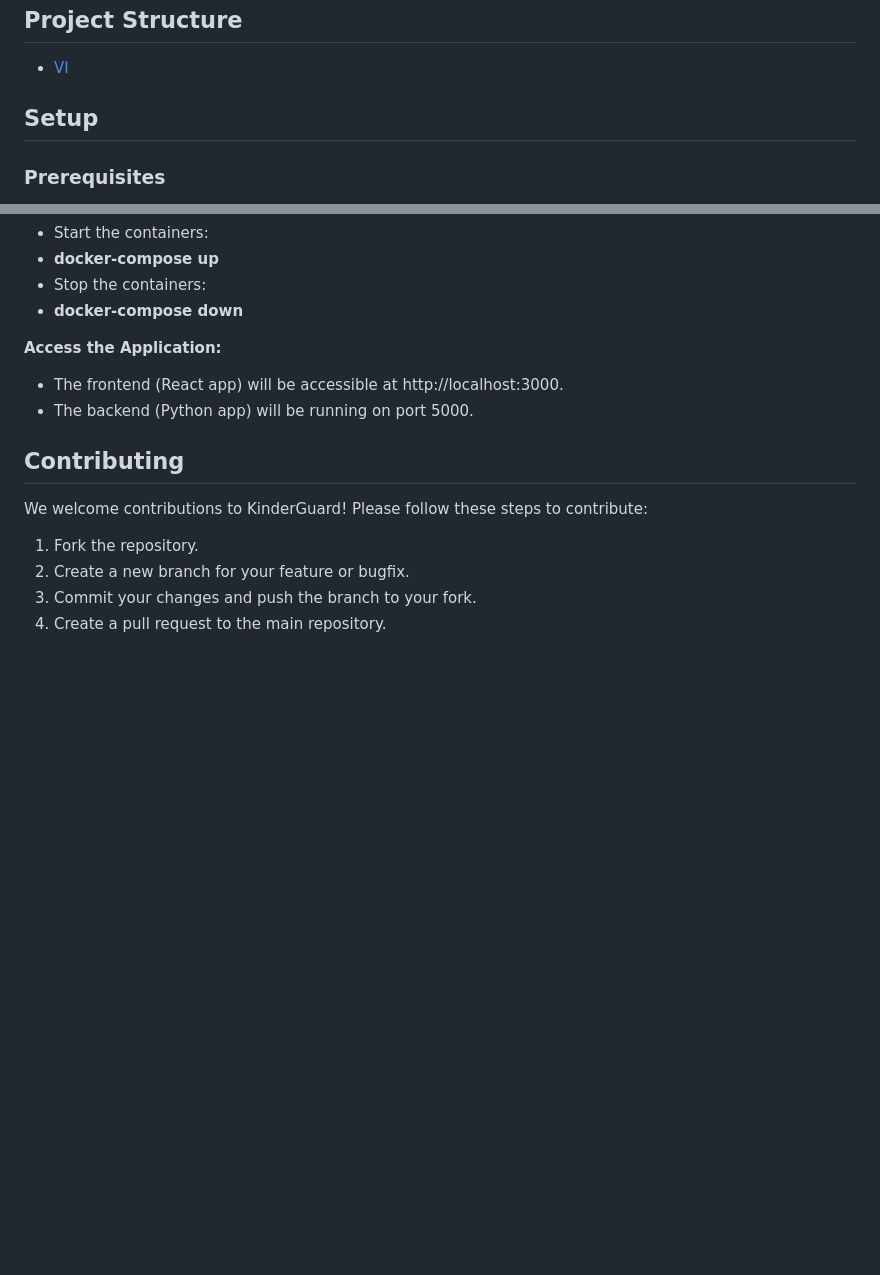
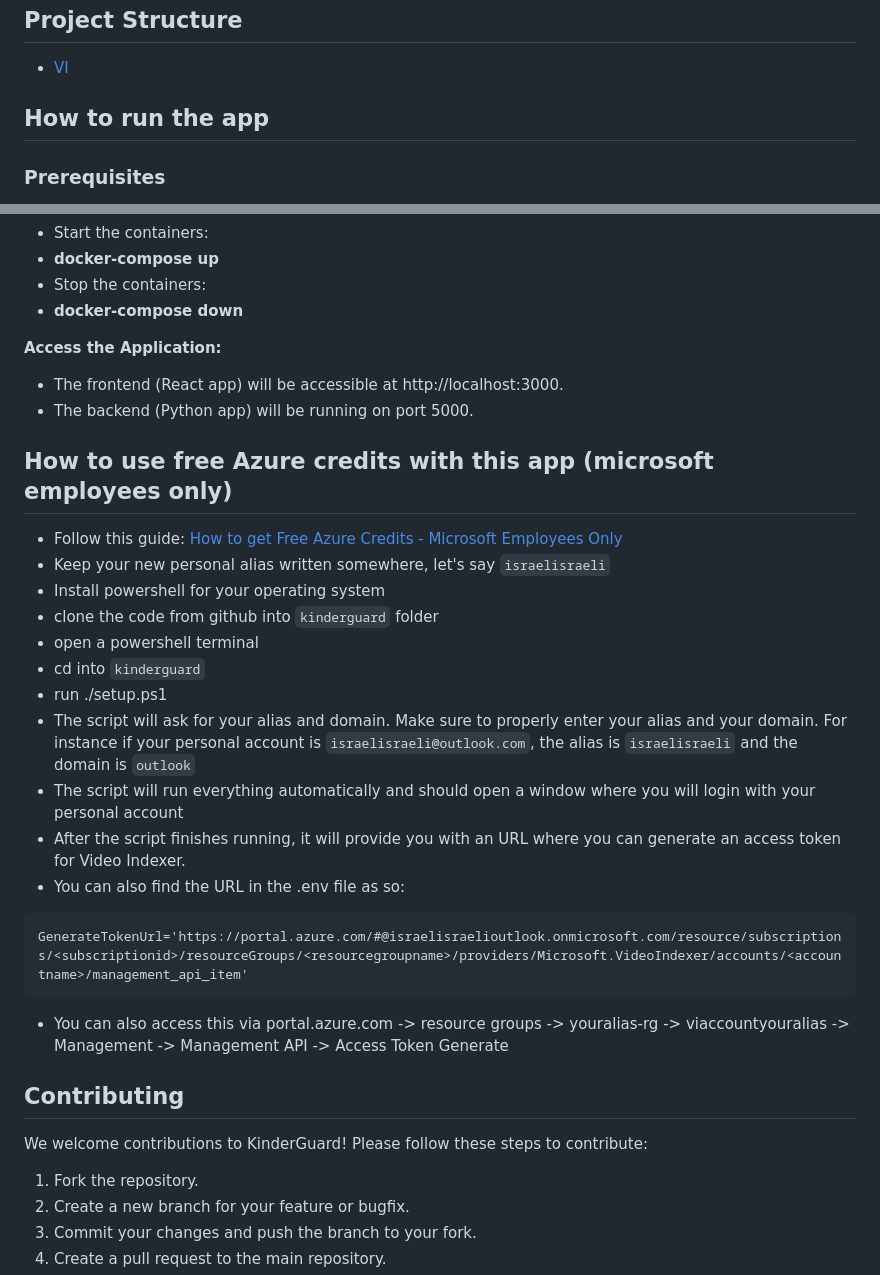
Before and after one commit to KarinBrisker/kinderguard-app, a Markdown page: README.MD, 2 parts joined by grey strips. Rendered like a GitHub page; blank space fills up the shorter version.

````diff
--- a/README.MD
+++ b/README.MD
@@ -40,7 +40,7 @@ Laughter, Crying, Music playing, Screaming
 ## Project Structure
 - [VI](https://www.videoindexer.ai/media/library)
 
-## Setup
+## How to run the app
 ### Prerequisites
 Make sure you have Docker installed on your computer. If Docker is not installed, download and install Docker for your operating system.
 
@@ -59,6 +59,25 @@ After the initial setup, you can use the following commands to start and stop th
 **Access the Application:**
 - The frontend (React app) will be accessible at http://localhost:3000.
 - The backend (Python app) will be running on port 5000.
+
+## How to use free Azure credits with this app (microsoft employees only)
+- Follow this guide: [How to get Free Azure Credits - Microsoft Employees Only ](https://www.osgwiki.com/wiki/Azure_Credit)
+- Keep your new personal alias written somewhere, let's say `israelisraeli`
+- Install powershell for your operating system
+- clone the code from github into `kinderguard` folder
+- open a powershell terminal
+- cd into `kinderguard`
+- run ./setup.ps1
+- The script will ask for your alias and domain.
+Make sure to properly enter your alias and your domain. For instance if your personal account is `israelisraeli@outlook.com`, the alias is `israelisraeli` and the domain is `outlook`
+- The script will run everything automatically and should open a window where you will login with your personal account
+- After the script finishes running, it will provide you with an URL where you can generate an access token for Video Indexer.
+- You can also find the URL in the .env file as so:
+```angular2html
+GenerateTokenUrl='https://portal.azure.com/#@israelisraelioutlook.onmicrosoft.com/resource/subscriptions/<subscriptionid>/resourceGroups/<resourcegroupname>/providers/Microsoft.VideoIndexer/accounts/<accountname>/management_api_item'
+```
+- You can also access this via portal.azure.com -> resource groups -> youralias-rg -> viaccountyouralias -> Management -> Management API -> Access Token Generate
+
 
 ## Contributing
 
````
